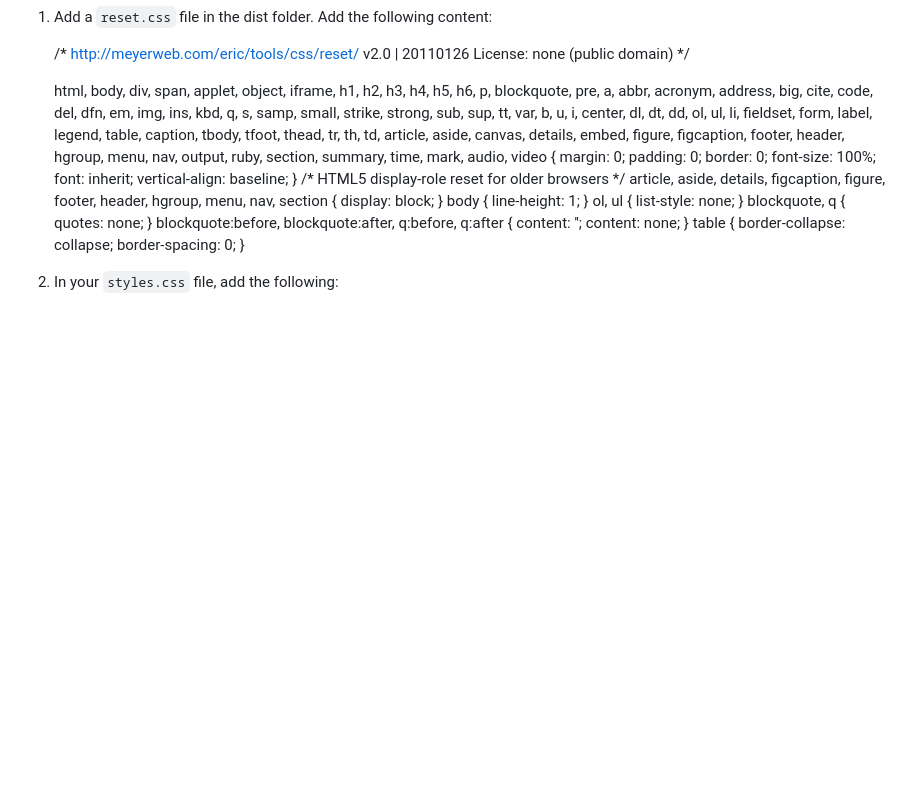
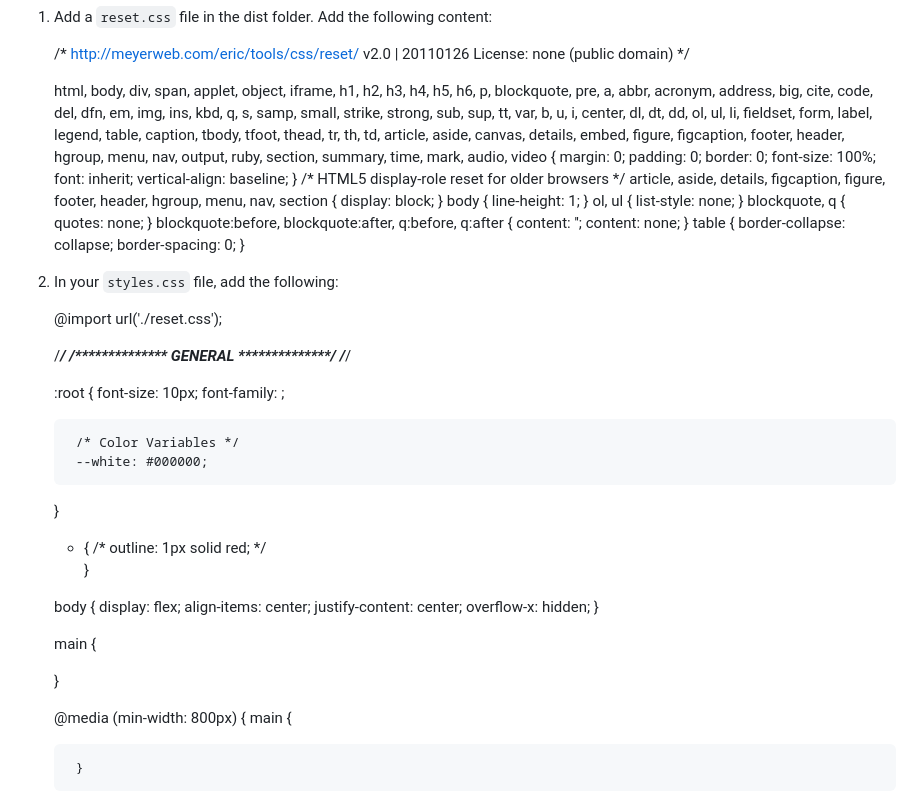
Before and after one commit to mhjarvis/full-stack-developer-notes, a Markdown page: how_to_set_up_a_new_project.md, the part around the change. Rendered like a GitHub page; blank space fills up the shorter version.

Commit message:
update css file info

````diff
--- a/how_to_set_up_a_new_project.md
+++ b/how_to_set_up_a_new_project.md
@@ -112,3 +112,37 @@
     }
 
 2. In your ```styles.css``` file, add the following:
+
+    @import url('./reset.css');
+
+    /*************************************/
+    /************** GENERAL **************/
+    /*************************************/
+
+    :root {
+        font-size: 10px;
+        font-family: ;
+
+        /* Color Variables */
+        --white: #000000;
+    }
+
+    * {
+    /*   outline: 1px solid red;  */
+    }
+
+    body {
+        display: flex;
+        align-items: center;
+        justify-content: center;
+        overflow-x: hidden;
+    }
+
+    main {
+
+    }
+
+    @media (min-width: 800px) {
+        main {
+
+        }
````
